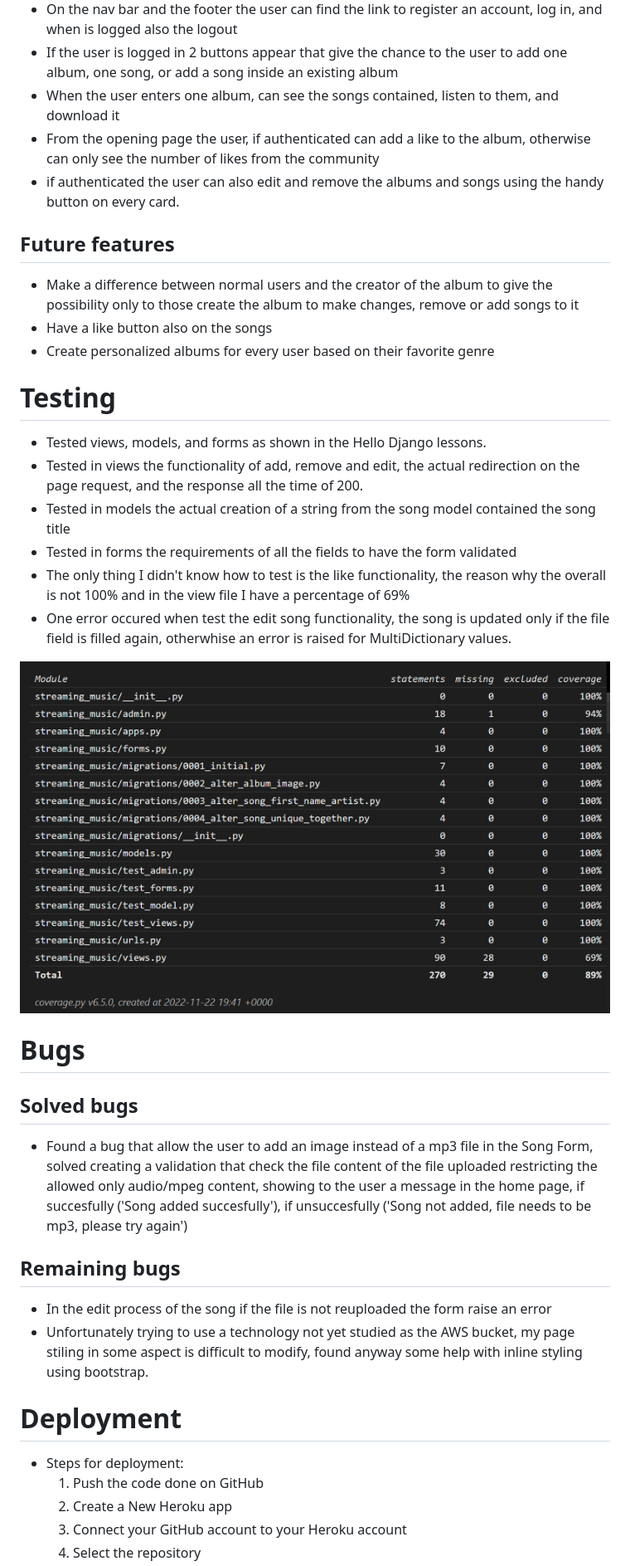
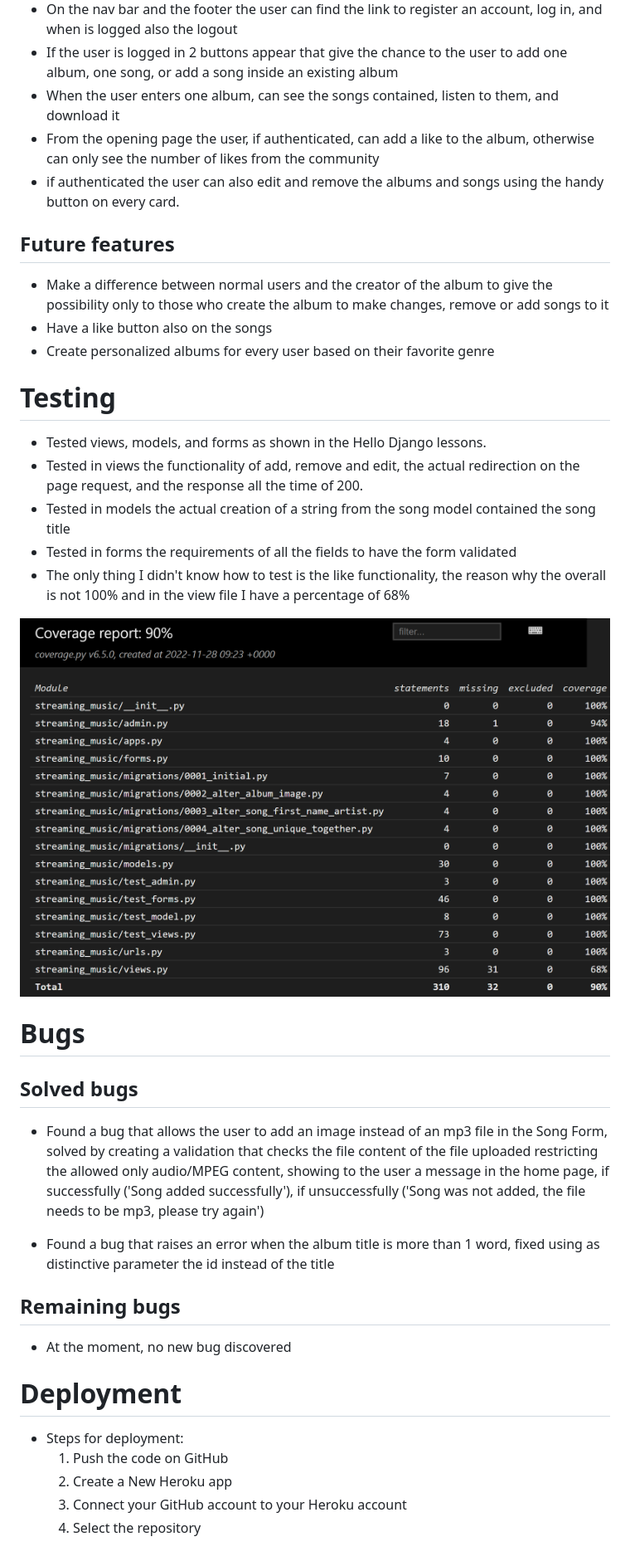
Before and after one commit to Code-Institute-Submissions/Dimifabbridf96-django-streaming-music-app_DecResub, a Markdown page: README.md, the part around the change printed below. Shown: that part at 83% size. Drawn GitHub-style; pictures changed too: static/image/testing.png.

```diff
--- a/README.md
+++ b/README.md
@@ -53,12 +64,12 @@ the user can recognize all different genres from the color of the album.
 * On the nav bar and the footer the user can find the link to register an account, log in, and when is logged also the logout
 * If the user is logged in 2 buttons appear that give the chance to the user to add one album, one song, or add a song inside an existing album
 * When the user enters one album, can see the songs contained, listen to them, and download it
-* From the opening page the user, if authenticated can add a like to the album, otherwise can only see the number of likes from the community
+* From the opening page the user, if authenticated, can add a like to the album, otherwise can only see the number of likes from the community
 * if authenticated the user can also edit and remove the albums and songs using the handy button on every card.
 
 ## Future features
 
-* Make a difference between normal users and the creator of the album to give the possibility only to those create the album to make changes, remove or add songs to it
+* Make a difference between normal users and the creator of the album to give the possibility only to those who create the album to make changes, remove or add songs to it
 * Have a like button also on the songs
 * Create personalized albums for every user based on their favorite genre
 
@@ -69,25 +80,25 @@ the user can recognize all different genres from the color of the album.
 * Tested in views the functionality of add, remove and edit, the actual redirection on the page request, and the response all the time of 200.
 * Tested in models the actual creation of a string from the song model contained the song title
 * Tested in forms the requirements of all the fields to have the form validated
-* The only thing I didn't know how to test is the like functionality, the reason why the overall is not 100% and in the view file I have a percentage of 69%
-* One error occured when test the edit song functionality, the song is updated only if the file field is filled again, otherwhise an error is raised for MultiDictionary values.
+* The only thing I didn't know how to test is the like functionality, the reason why the overall is not 100% and in the view file I have a percentage of 68%
 
 <img src = "static/image/testing.png" alt = "testing page with results">
 
 # Bugs
 
 ## Solved bugs
-* Found a bug that allow the user to add an image instead of a mp3 file in the Song Form, solved creating a validation that check the file content of the file uploaded restricting the allowed only audio/mpeg content, showing to the user a message in the home page, if succesfully ('Song added succesfully'), if unsuccesfully ('Song not added, file needs to be mp3, please try again')
+* Found a bug that allows the user to add an image instead of an mp3 file in the Song Form, solved by creating a validation that checks the file content of the file uploaded restricting the allowed only audio/MPEG content, showing to the user a message in the home page, if successfully ('Song added successfully'), if unsuccessfully ('Song was not added, the file needs to be mp3, please try again')
+
+* Found a bug that raises an error when the album title is more than 1 word, fixed using as distinctive parameter the id instead of the title
 
 ## Remaining bugs
-* In the edit process of the song if the file is not reuploaded the form raise an error
-* Unfortunately trying to use a technology not yet studied as the AWS bucket, my page stiling in some aspect is difficult to modify, found anyway some help with inline styling using bootstrap.
+* At the moment, no new bug discovered
 
 
 # Deployment
 
  * Steps for deployment:
-    1. Push the code done on GitHub
+    1. Push the code on GitHub
     2. Create a New Heroku app
     3. Connect your GitHub account to your Heroku account
     4. Select the repository
```
Also changed, not shown: other parts of README.md (+22 -6 lines), static/image/agile.png (added), static/image/delete-buttons.png (added), static/image/like-button.png (added), static/image/music-player-download.png (added), 6 other files.
